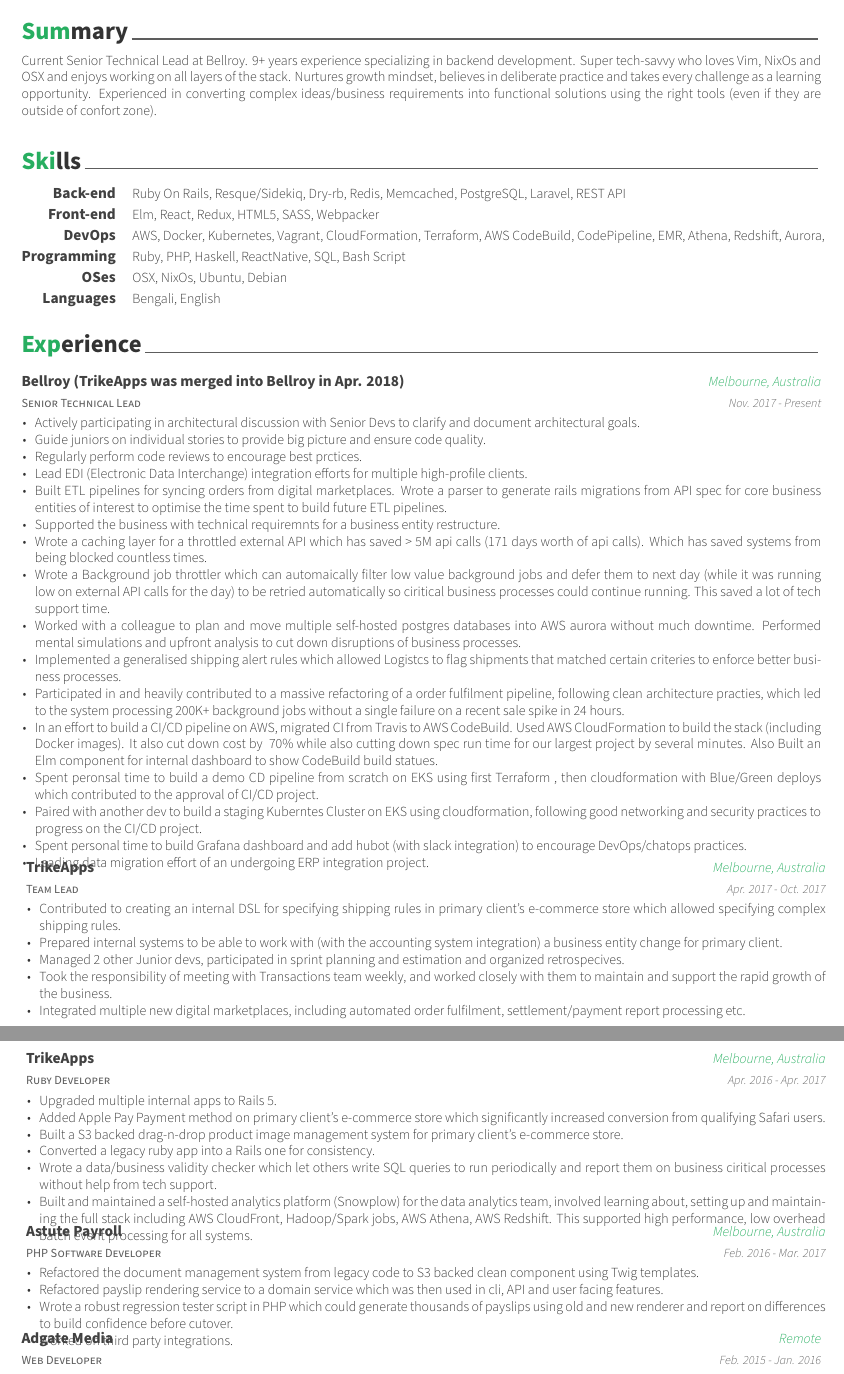
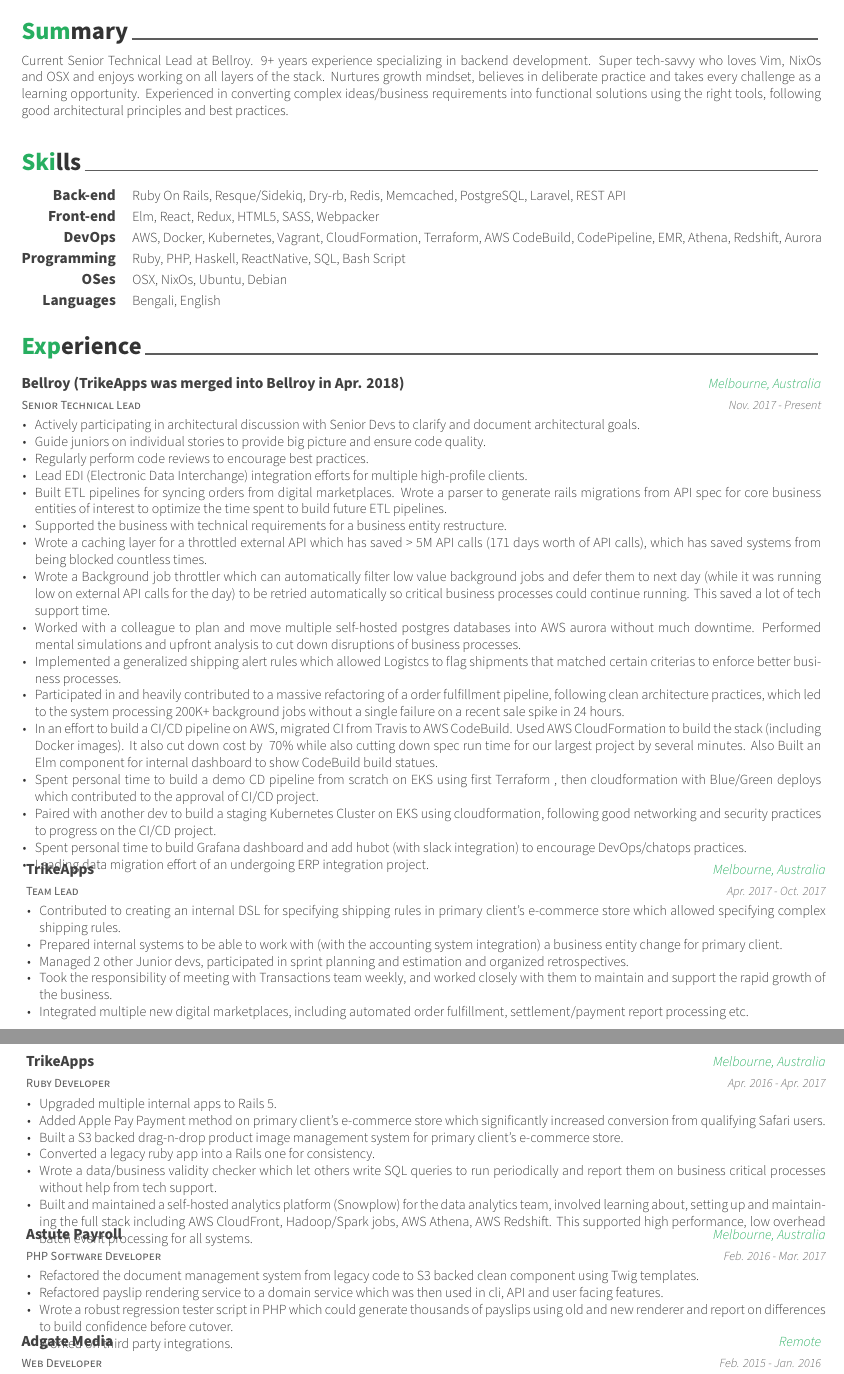
Before and after one commit to posquit0/Awesome-CV, a LaTeX CV (resume.tex, which reads resume/experience.tex, resume/summary.tex): two parts of pages 1 and 2 of 2, joined at a grey line, cut so that both start at the same text. Compiled offline with XeLaTeX.

Commit message:
Fix grammer and spelling mistakes

```diff
--- a/resume.tex
+++ b/resume.tex
@@ -62,7 +62,7 @@
 \homepage{joycse06.github.io}
 \github{joycse06}
 \linkedin{prasenjitnag}
-\gitlab{joycse06}
+% \gitlab{joycse06}
 \stackoverflow{344304}{prasenjit-kumar-nag}
 % \twitter{@twit}
 % \skype{skype-id}
--- a/resume/experience.tex
+++ b/resume/experience.tex
@@ -19,18 +19,18 @@
       \begin{cvitems} % Description(s) of tasks/responsibilities
         \item {Actively participating in architectural discussion with Senior Devs to clarify and document architectural goals.}
         \item {Guide juniors on individual stories to provide big picture and ensure code quality.}
-        \item {Regularly perform code reviews to encourage best prctices.}
+        \item {Regularly perform code reviews to encourage best practices.}
         \item {Lead EDI (Electronic Data Interchange) integration efforts for multiple high-profile clients.}
-        \item {Built ETL pipelines for syncing orders from digital marketplaces. Wrote a parser to generate rails migrations from API spec for core business entities of interest to optimise the time spent to build future ETL pipelines.}
-        \item {Supported the business with technical requiremnts for a business entity restructure.}
-        \item {Wrote a caching layer for a throttled external API which has saved > 5M api calls (171 days worth of api calls). Which has saved systems from being blocked countless times.}
-        \item {Wrote a Background job throttler which can automaically filter low value background jobs and defer them to next day (while it was running low on external API calls for the day) to be retried automatically so ciritical business processes could continue running. This saved a lot of tech support time.}
+        \item {Built ETL pipelines for syncing orders from digital marketplaces. Wrote a parser to generate rails migrations from API spec for core business entities of interest to optimize the time spent to build future ETL pipelines.}
+        \item {Supported the business with technical requirements for a business entity restructure.}
+        \item {Wrote a caching layer for a throttled external API which has saved > 5M API calls (171 days worth of API calls), which has saved systems from being blocked countless times.}
+        \item {Wrote a Background job throttler which can automatically filter low value background jobs and defer them to next day (while it was running low on external API calls for the day) to be retried automatically so critical business processes could continue running. This saved a lot of tech support time.}
         \item {Worked with a colleague to plan and move multiple self-hosted postgres databases into AWS aurora without much downtime. Performed mental simulations and upfront analysis to cut down disruptions of business processes.}
-        \item {Implemented a generalised shipping alert rules which allowed Logistcs to flag shipments that matched certain criteries to enforce better business processes.}
-        \item {Participated in and heavily contributed to a massive refactoring of a order fulfilment pipeline, following clean architecture practies, which led to the system processing 200K+ background jobs without a single failure on a recent sale spike in 24 hours.}
+        \item {Implemented a generalized shipping alert rules which allowed Logistcs to flag shipments that matched certain criterias to enforce better business processes.}
+        \item {Participated in and heavily contributed to a massive refactoring of a order fulfillment pipeline, following clean architecture practices, which led to the system processing 200K+ background jobs without a single failure on a recent sale spike in 24 hours.}
         \item {In an effort to build a CI/CD pipeline on AWS, migrated CI from Travis to AWS CodeBuild. Used AWS CloudFormation to build the stack (including Docker images). It also cut down cost by ~70\% while also cutting down spec run time for our largest project by several minutes. Also Built an Elm component for internal dashboard to show CodeBuild build statues.}
-        \item {Spent peronsal time to build a demo CD pipeline from scratch on EKS using first Terraform , then cloudformation with Blue/Green deploys which contributed to the approval of CI/CD project.}
-        \item {Paired with another dev to build a staging Kuberntes Cluster on EKS using cloudformation, following good networking and security practices to progress on the CI/CD project.}
+        \item {Spent personal time to build a demo CD pipeline from scratch on EKS using first Terraform , then cloudformation with Blue/Green deploys which contributed to the approval of CI/CD project.}
+        \item {Paired with another dev to build a staging Kubernetes Cluster on EKS using cloudformation, following good networking and security practices to progress on the CI/CD project.}
         \item {Spent personal time to build Grafana dashboard and add hubot (with slack integration) to encourage DevOps/chatops practices.}
         \item {Leading data migration effort of an undergoing ERP integration project.}
       \end{cvitems}
@@ -45,9 +45,9 @@
       \begin{cvitems} % Description(s) of tasks/responsibilities
         \item {Contributed to creating an internal DSL for specifying shipping rules in primary client's e-commerce store which allowed specifying complex shipping rules.}
         \item {Prepared internal systems to be able to work with (with the accounting system integration) a business entity change for primary client.}
-        \item {Managed 2 other Junior devs, participated in sprint planning and estimation and organized retrospecives.}
+        \item {Managed 2 other Junior devs, participated in sprint planning and estimation and organized retrospectives.}
         \item {Took the responsibility of meeting with Transactions team weekly, and worked closely with them to maintain and support the rapid growth of the business.}
-        \item {Integrated multiple new digital marketplaces, including automated order fulfilment, settlement/payment report processing etc.}
+        \item {Integrated multiple new digital marketplaces, including automated order fulfillment, settlement/payment report processing etc.}
       \end{cvitems}
     }
 %---------------------------------------------------------
@@ -62,7 +62,7 @@
         \item {Added Apple Pay Payment method on primary client's e-commerce store which significantly increased conversion from qualifying Safari users.}
         \item {Built a S3 backed drag-n-drop product image management system for primary client's e-commerce store.}
         \item {Converted a legacy ruby app into a Rails one for consistency.}
-        \item {Wrote a data/business validity checker which let others write SQL queries to run periodically and report them on business ciritical processes without help from tech support.}
+        \item {Wrote a data/business validity checker which let others write SQL queries to run periodically and report them on business critical processes without help from tech support.}
         \item {Built and maintained a self-hosted analytics platform (Snowplow) for the data analytics team, involved learning about, setting up and maintaining the full stack including AWS CloudFront, Hadoop/Spark jobs, AWS Athena, AWS Redshift. This supported high performance, low overhead batch event processing for all systems.}
       \end{cvitems}
     }
--- a/resume/summary.tex
+++ b/resume/summary.tex
@@ -10,5 +10,5 @@
 \begin{cvparagraph}
 
 %---------------------------------------------------------
-  Current Senior Technical Lead at Bellroy. 9+ years experience specializing in backend development. Super tech-savvy who loves Vim, NixOs and OSX and enjoys working on all layers of the stack. Nurtures growth mindset, believes in deliberate practice and takes every challenge as a learning opportunity. Experienced in converting complex ideas/business requirements into functional solutions using the right tools (even if they are outside of confort zone).
+  Current Senior Technical Lead at Bellroy. 9+ years experience specializing in backend development. Super tech-savvy who loves Vim, NixOs and OSX and enjoys working on all layers of the stack. Nurtures growth mindset, believes in deliberate practice and takes every challenge as a learning opportunity. Experienced in converting complex ideas/business requirements into functional solutions using the right tools, following good architectural principles and best practices.
 \end{cvparagraph}
```
Also changed, not shown: resume/education.tex (+1 -1 lines), resume/skills.tex (+1 -1 lines), resume/voluntary_works.tex (+1 -1 lines), resume.pdf, resume/experience.tex (8 more changed lines).
